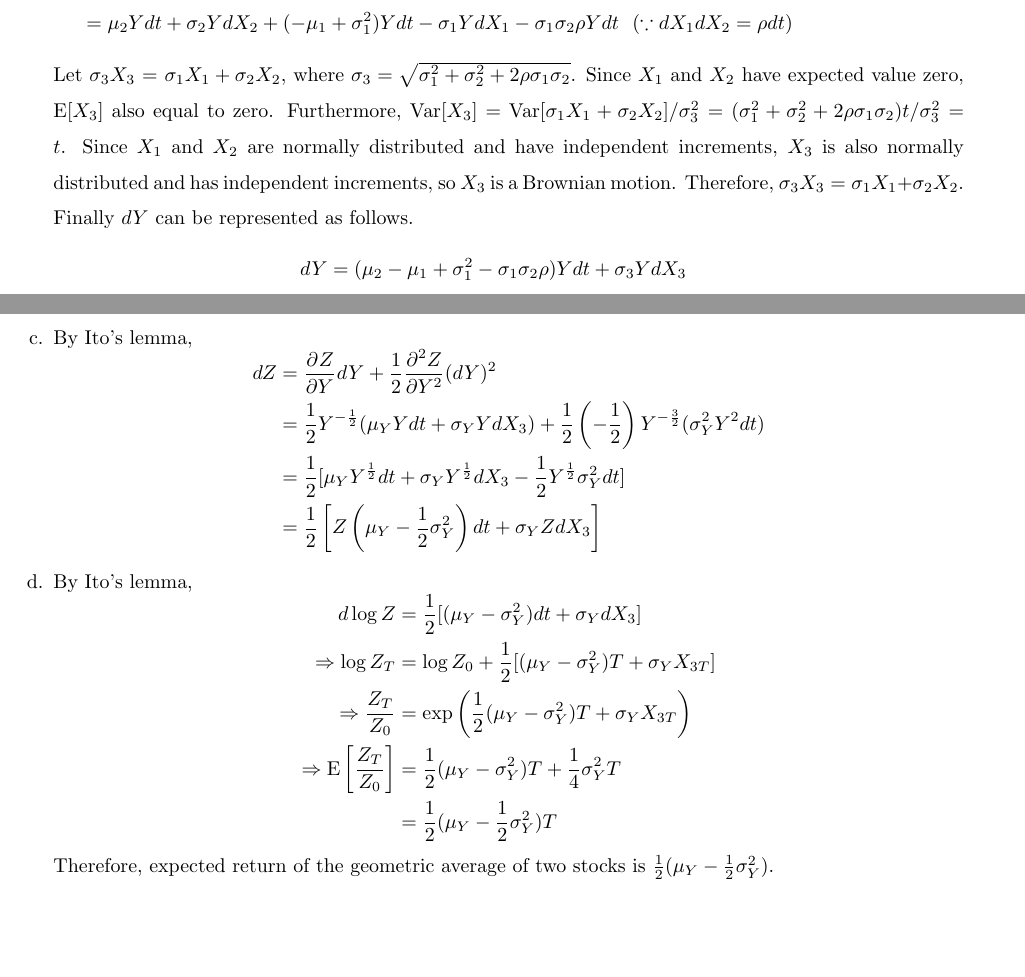
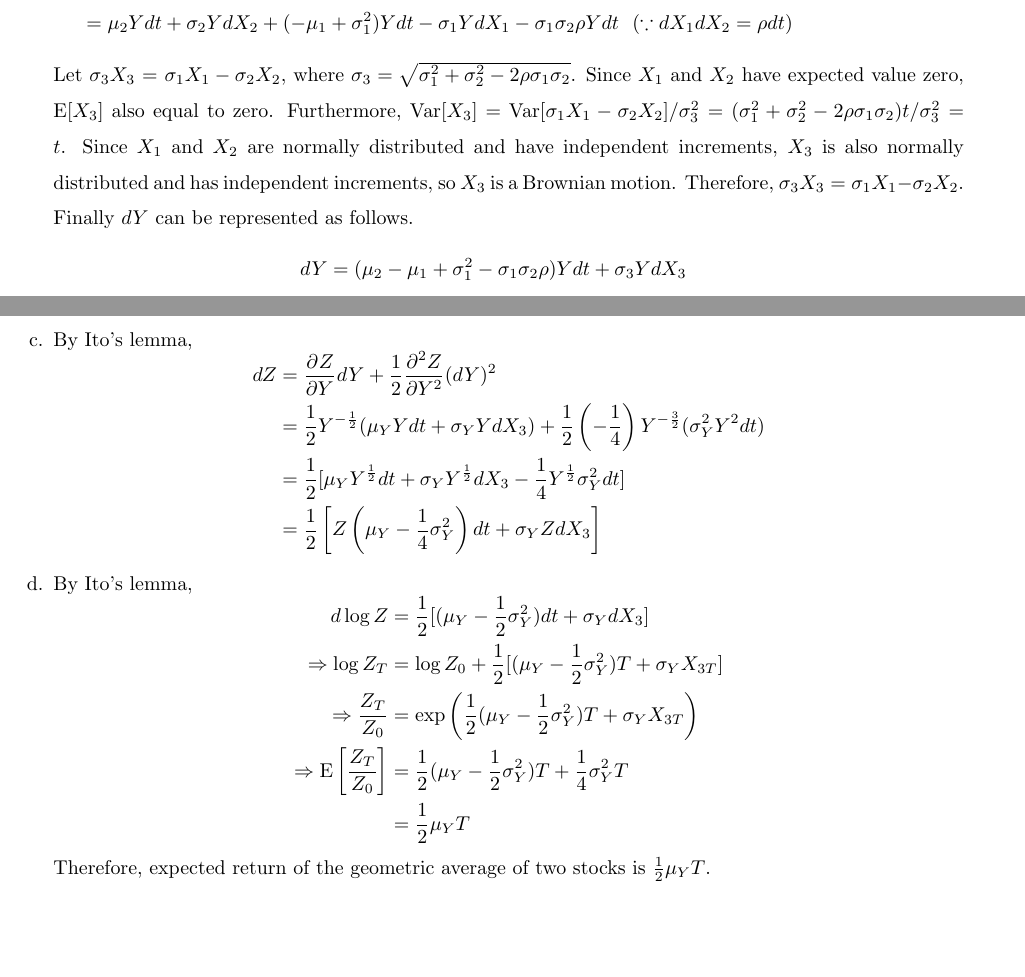
Before and after one commit to wbpark91/FIN514, a LaTeX problem sheet (Homework/HW4/FIN514_HW4.tex): two parts of pages 3 and 4 of 5, joined at a grey line, cut so that both start at the same text. Compiled offline with pdfLaTeX.

Commit message:
Adjust sign of sigma3 and problem4-c

```diff
--- a/Homework/HW4/FIN514_HW4.tex
+++ b/Homework/HW4/FIN514_HW4.tex
@@ -250,7 +250,7 @@
 			&= \mu_2 Y dt + \sigma_2 YdX_2 + (-\mu_1 + \sigma^2_1)Ydt - \sigma_1 Y dX_1 - \sigma_1 \sigma_2 \rho Ydt ~~ (\because dX_1 dX_2 = \rho dt)
 	\end{aligned}
 	\end{equation*}
-	Let $\sigma_3 X_3$ = $\sigma_1 X_1 + \sigma_2 X_2$, where $\sigma_3 = \sqrt{\sigma_1^2 + \sigma_2^2 + 2\rho \sigma_1 \sigma_2}$. Since $X_1$ and $X_2$ have expected value zero, $\E[X_3]$ also equal to zero. Furthermore, $\Var[X_3] = \Var[\sigma_1 X_1 + \sigma_2 X_2] / \sigma_3^2 = (\sigma_1^2 + \sigma_2^2 + 2\rho \sigma_1 \sigma_2)t / \sigma_3^2 = t$. Since $X_1$ and $X_2$ are normally distributed and have independent increments, $X_3$ is also normally distributed and has independent increments, so $X_3$ is a Brownian motion. Therefore, $\sigma_3 X_3 = \sigma_1 X_1 + \sigma_2 X_2$. Finally $dY$ can be represented as follows.
+	Let $\sigma_3 X_3$ = $\sigma_1 X_1 - \sigma_2 X_2$, where $\sigma_3 = \sqrt{\sigma_1^2 + \sigma_2^2 - 2\rho \sigma_1 \sigma_2}$. Since $X_1$ and $X_2$ have expected value zero, $\E[X_3]$ also equal to zero. Furthermore, $\Var[X_3] = \Var[\sigma_1 X_1 - \sigma_2 X_2] / \sigma_3^2 = (\sigma_1^2 + \sigma_2^2 - 2\rho \sigma_1 \sigma_2)t / \sigma_3^2 = t$. Since $X_1$ and $X_2$ are normally distributed and have independent increments, $X_3$ is also normally distributed and has independent increments, so $X_3$ is a Brownian motion. Therefore, $\sigma_3 X_3 = \sigma_1 X_1 - \sigma_2 X_2$. Finally $dY$ can be represented as follows.
 	\begin{equation*}
 	\begin{aligned}
 		dY 	&= (\mu_2 - \mu_1 + \sigma_1^2 - \sigma_1 \sigma_2 \rho)Ydt + \sigma_3 Y dX_3	\\
@@ -302,23 +302,23 @@
 	\begin{equation*}
 	\begin{aligned}
 		dZ 	&= \itox{Z}{Y}	\\
-			&= \frac{1}{2}Y^{-\frac{1}{2}}(\mu_Y Y dt + \sigma_Y Y dX_3) + \frac{1}{2} \left(-\frac{1}{2}\right)Y^{-\frac{3}{2}}(\sigma^2_Y Y^2 dt)	\\
-			&= \frac{1}{2}[\mu_Y Y^{\frac{1}{2}} dt + \sigma_Y Y^{\frac{1}{2}} dX_3 - \frac{1}{2}Y^{\frac{1}{2}} \sigma_Y^2 dt]	\\
-			&= \frac{1}{2}\left[Z\left( \mu_Y - \frac{1}{2} \sigma_Y^2 \right)dt + \sigma_Y ZdX_3\right]
+			&= \frac{1}{2}Y^{-\frac{1}{2}}(\mu_Y Y dt + \sigma_Y Y dX_3) + \frac{1}{2} \left(-\frac{1}{4}\right)Y^{-\frac{3}{2}}(\sigma^2_Y Y^2 dt)	\\
+			&= \frac{1}{2}[\mu_Y Y^{\frac{1}{2}} dt + \sigma_Y Y^{\frac{1}{2}} dX_3 - \frac{1}{4}Y^{\frac{1}{2}} \sigma_Y^2 dt]	\\
+			&= \frac{1}{2}\left[Z\left( \mu_Y - \frac{1}{4} \sigma_Y^2 \right)dt + \sigma_Y ZdX_3\right]
 	\end{aligned}
 	\end{equation*}
 	\item		%% d.
 	By Ito's lemma,
 	\begin{equation*}
 	\begin{aligned}
-		d\log Z 	&=	\frac{1}{2} [(\mu_Y - \sigma^2_Y)dt + \sigma_Y dX_3]	\\
-		\Rightarrow \log Z_T &= \log Z_0 + \frac{1}{2}[(\mu_Y - \sigma^2_Y)T + \sigma_Y X_{3T}]	\\
-		\Rightarrow \frac{Z_T}{Z_0} &= \exp \left(\frac{1}{2}(\mu_Y - \sigma_Y^2)T + \sigma_Y X_{3T} \right)	\\
-		\Rightarrow \E \left[\frac{Z_T}{Z_0} \right] &= \frac{1}{2}(\mu_Y - \sigma_Y^2)T + \frac{1}{4} \sigma_Y^2 T	\\
-										&= \frac{1}{2}(\mu_Y - \frac{1}{2} \sigma_Y^2)T
+		d\log Z 	&=	\frac{1}{2} [(\mu_Y - \frac{1}{2}\sigma^2_Y)dt + \sigma_Y dX_3]	\\
+		\Rightarrow \log Z_T &= \log Z_0 + \frac{1}{2}[(\mu_Y - \frac{1}{2} \sigma^2_Y)T + \sigma_Y X_{3T}]	\\
+		\Rightarrow \frac{Z_T}{Z_0} &= \exp \left(\frac{1}{2}(\mu_Y - \frac{1}{2} \sigma_Y^2)T + \sigma_Y X_{3T} \right)	\\
+		\Rightarrow \E \left[\frac{Z_T}{Z_0} \right] &= \frac{1}{2}(\mu_Y - \frac{1}{2} \sigma_Y^2)T + \frac{1}{4} \sigma_Y^2 T	\\
+										&= \frac{1}{2}\mu_YT
 	\end{aligned}
 	\end{equation*}
-	Therefore, expected return of the geometric average of two stocks is $\frac{1}{2}(\mu_Y - \frac{1}{2}\sigma^2_Y)$.
+	Therefore, expected return of the geometric average of two stocks is $\frac{1}{2}\mu_YT$.
 \end{enumerate}
 \end{homeworkProblem}
 %----------------------------------------------------------------------------------------
```
Also changed, not shown: Homework/HW4/FIN514_HW4.pdf, 2 other files.
